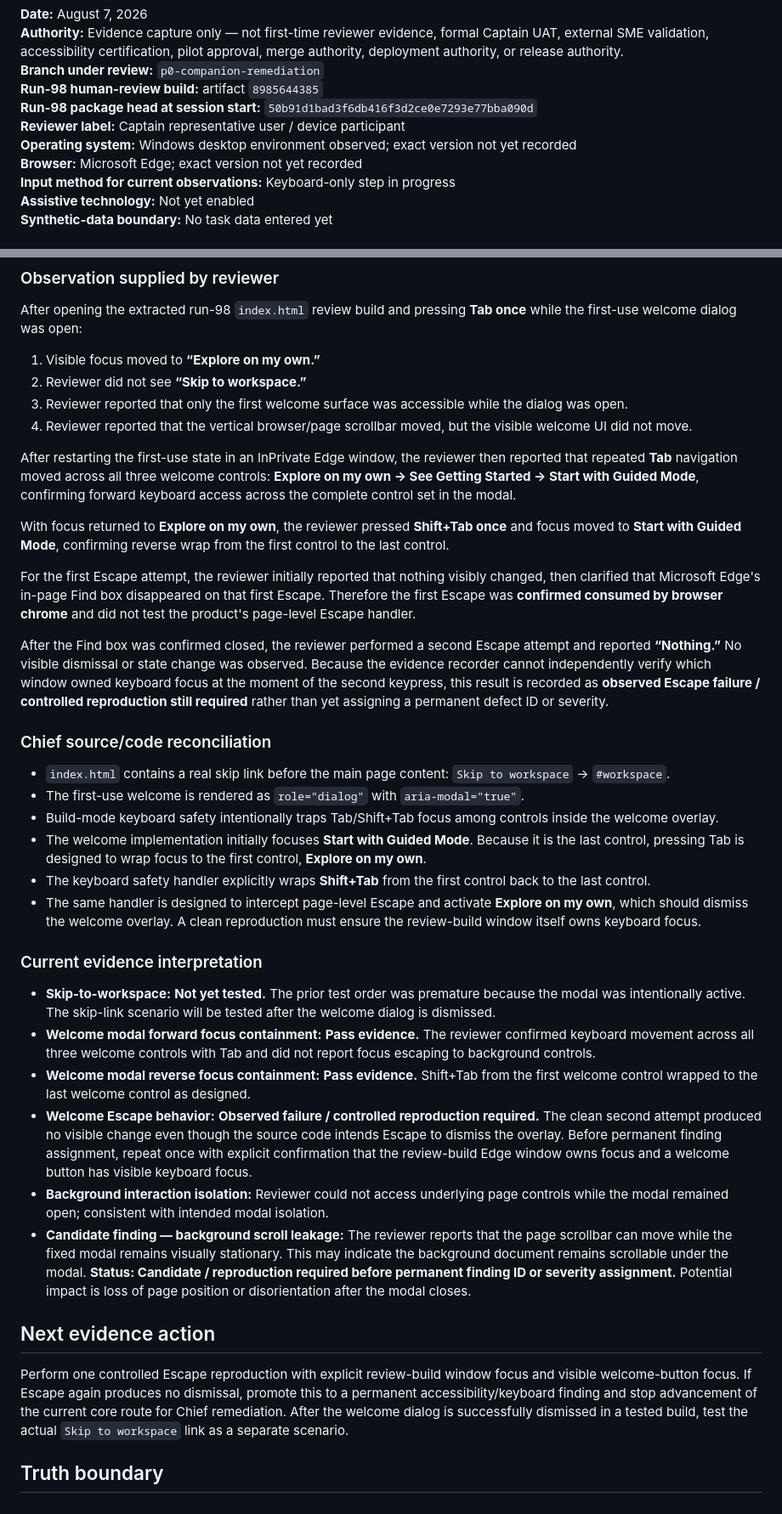
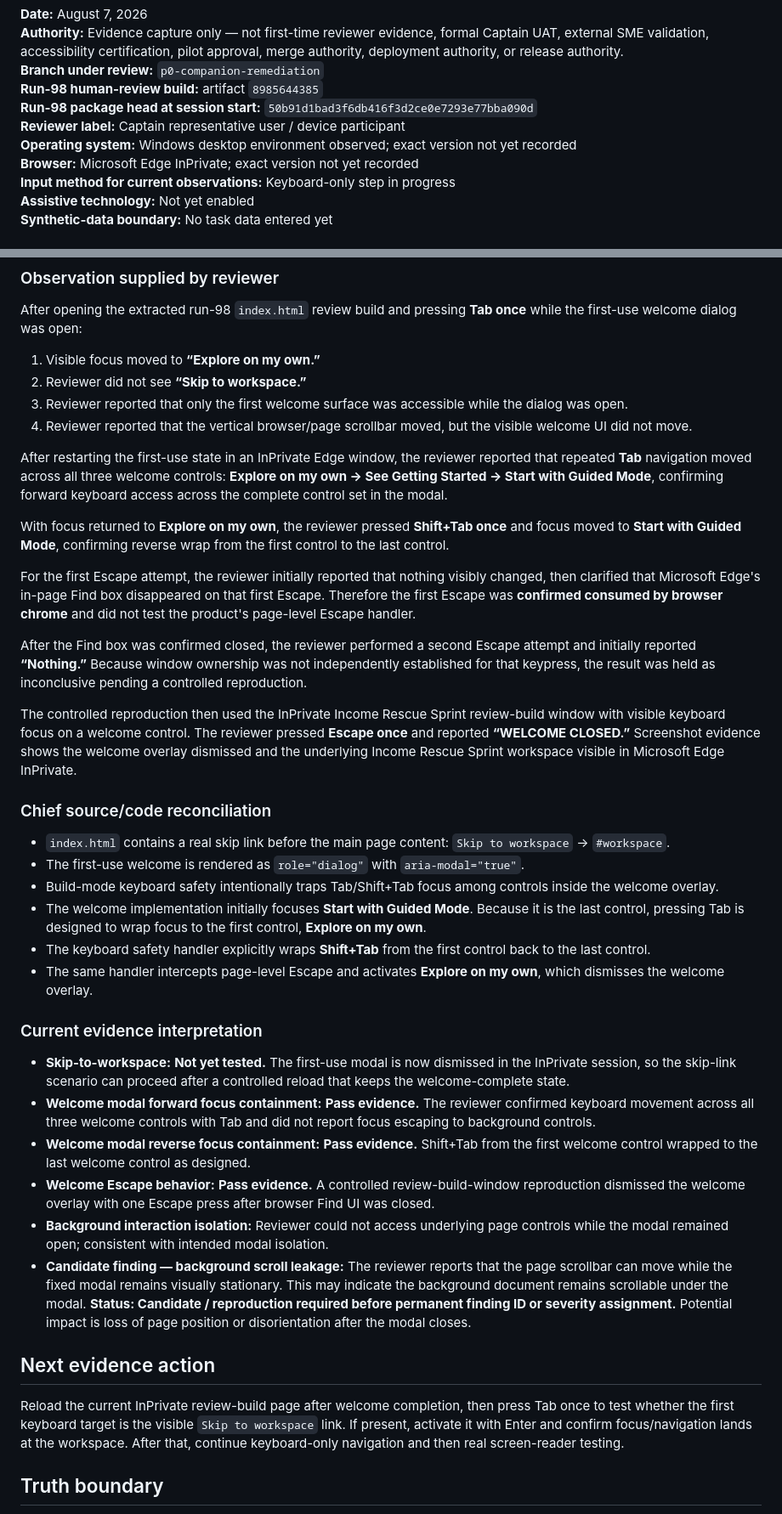
Before and after one commit to SanittaHuff/income-rescue-sprint, a Markdown page: docs/P0-HUMAN-EVIDENCE-SESSION-2026-08-07-CAPTAIN-AT.md, 2 parts joined by grey strips. Shown at 85% size. GitHub-like rendering.

Commit message:
docs: record clean welcome Escape keyboard pass

```diff
--- a/docs/P0-HUMAN-EVIDENCE-SESSION-2026-08-07-CAPTAIN-AT.md
+++ b/docs/P0-HUMAN-EVIDENCE-SESSION-2026-08-07-CAPTAIN-AT.md
@@ -7,7 +7,7 @@
 **Run-98 package head at session start:** `50b91d1bad3f6db416f3d2ce0e7293e77bba090d`
 **Reviewer label:** Captain representative user / device participant
 **Operating system:** Windows desktop environment observed; exact version not yet recorded
-**Browser:** Microsoft Edge; exact version not yet recorded
+**Browser:** Microsoft Edge InPrivate; exact version not yet recorded
 **Input method for current observations:** Keyboard-only step in progress
 **Assistive technology:** Not yet enabled
 **Synthetic-data boundary:** No task data entered yet
@@ -27,13 +27,15 @@ After opening the extracted run-98 `index.html` review build and pressing **Tab
 3. Reviewer reported that only the first welcome surface was accessible while the dialog was open.
 4. Reviewer reported that the vertical browser/page scrollbar moved, but the visible welcome UI did not move.
 
-After restarting the first-use state in an InPrivate Edge window, the reviewer then reported that repeated **Tab** navigation moved across all three welcome controls: **Explore on my own → See Getting Started → Start with Guided Mode**, confirming forward keyboard access across the complete control set in the modal.
+After restarting the first-use state in an InPrivate Edge window, the reviewer reported that repeated **Tab** navigation moved across all three welcome controls: **Explore on my own → See Getting Started → Start with Guided Mode**, confirming forward keyboard access across the complete control set in the modal.
 
 With focus returned to **Explore on my own**, the reviewer pressed **Shift+Tab once** and focus moved to **Start with Guided Mode**, confirming reverse wrap from the first control to the last control.
 
 For the first Escape attempt, the reviewer initially reported that nothing visibly changed, then clarified that Microsoft Edge's in-page Find box disappeared on that first Escape. Therefore the first Escape was **confirmed consumed by browser chrome** and did not test the product's page-level Escape handler.
 
-After the Find box was confirmed closed, the reviewer performed a second Escape attempt and reported **“Nothing.”** No visible dismissal or state change was observed. Because the evidence recorder cannot independently verify which window owned keyboard focus at the moment of the second keypress, this result is recorded as **observed Escape failure / controlled reproduction still required** rather than yet assigning a permanent defect ID or severity.
+After the Find box was confirmed closed, the reviewer performed a second Escape attempt and initially reported **“Nothing.”** Because window ownership was not independently established for that keypress, the result was held as inconclusive pending a controlled reproduction.
+
+The controlled reproduction then used the InPrivate Income Rescue Sprint review-build window with visible keyboard focus on a welcome control. The reviewer pressed **Escape once** and reported **“WELCOME CLOSED.”** Screenshot evidence shows the welcome overlay dismissed and the underlying Income Rescue Sprint workspace visible in Microsoft Edge InPrivate.
 
 ### Chief source/code reconciliation
 
@@ -42,20 +44,20 @@ After the Find box was confirmed closed, the reviewer performed a second Escape
 - Build-mode keyboard safety intentionally traps Tab/Shift+Tab focus among controls inside the welcome overlay.
 - The welcome implementation initially focuses **Start with Guided Mode**. Because it is the last control, pressing Tab is designed to wrap focus to the first control, **Explore on my own**.
 - The keyboard safety handler explicitly wraps **Shift+Tab** from the first control back to the last control.
-- The same handler is designed to intercept page-level Escape and activate **Explore on my own**, which should dismiss the welcome overlay. A clean reproduction must ensure the review-build window itself owns keyboard focus.
+- The same handler intercepts page-level Escape and activates **Explore on my own**, which dismisses the welcome overlay.
 
 ### Current evidence interpretation
 
-- **Skip-to-workspace:** **Not yet tested.** The prior test order was premature because the modal was intentionally active. The skip-link scenario will be tested after the welcome dialog is dismissed.
+- **Skip-to-workspace:** **Not yet tested.** The first-use modal is now dismissed in the InPrivate session, so the skip-link scenario can proceed after a controlled reload that keeps the welcome-complete state.
 - **Welcome modal forward focus containment:** **Pass evidence.** The reviewer confirmed keyboard movement across all three welcome controls with Tab and did not report focus escaping to background controls.
 - **Welcome modal reverse focus containment:** **Pass evidence.** Shift+Tab from the first welcome control wrapped to the last welcome control as designed.
-- **Welcome Escape behavior:** **Observed failure / controlled reproduction required.** The clean second attempt produced no visible change even though the source code intends Escape to dismiss the overlay. Before permanent finding assignment, repeat once with explicit confirmation that the review-build Edge window owns focus and a welcome button has visible keyboard focus.
+- **Welcome Escape behavior:** **Pass evidence.** A controlled review-build-window reproduction dismissed the welcome overlay with one Escape press after browser Find UI was closed.
 - **Background interaction isolation:** Reviewer could not access underlying page controls while the modal remained open; consistent with intended modal isolation.
 - **Candidate finding — background scroll leakage:** The reviewer reports that the page scrollbar can move while the fixed modal remains visually stationary. This may indicate the background document remains scrollable under the modal. **Status: Candidate / reproduction required before permanent finding ID or severity assignment.** Potential impact is loss of page position or disorientation after the modal closes.
 
 ## Next evidence action
 
-Perform one controlled Escape reproduction with explicit review-build window focus and visible welcome-button focus. If Escape again produces no dismissal, promote this to a permanent accessibility/keyboard finding and stop advancement of the current core route for Chief remediation. After the welcome dialog is successfully dismissed in a tested build, test the actual `Skip to workspace` link as a separate scenario.
+Reload the current InPrivate review-build page after welcome completion, then press Tab once to test whether the first keyboard target is the visible `Skip to workspace` link. If present, activate it with Enter and confirm focus/navigation lands at the workspace. After that, continue keyboard-only navigation and then real screen-reader testing.
 
 ## Truth boundary
 
```
